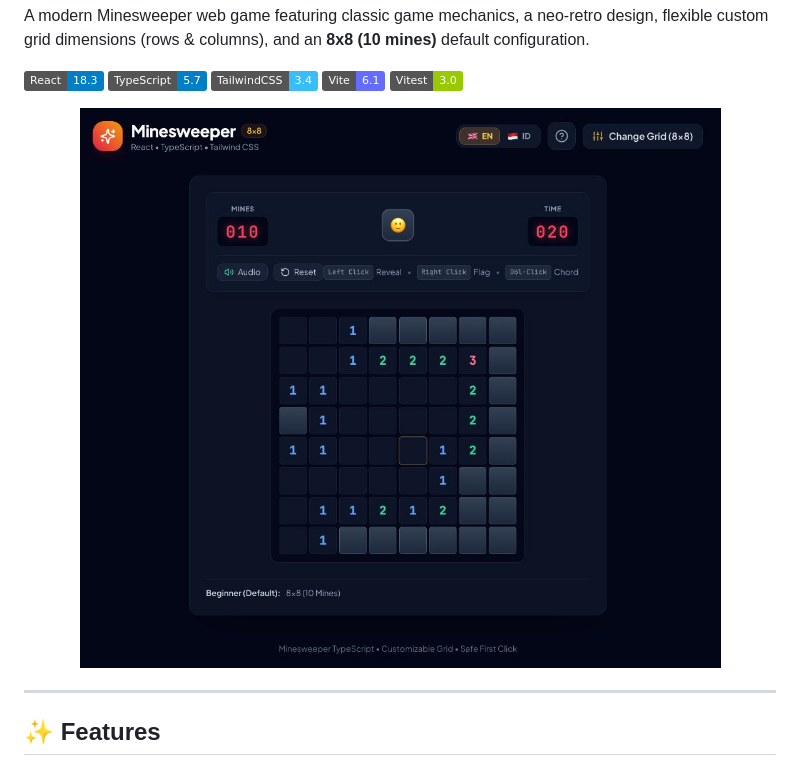
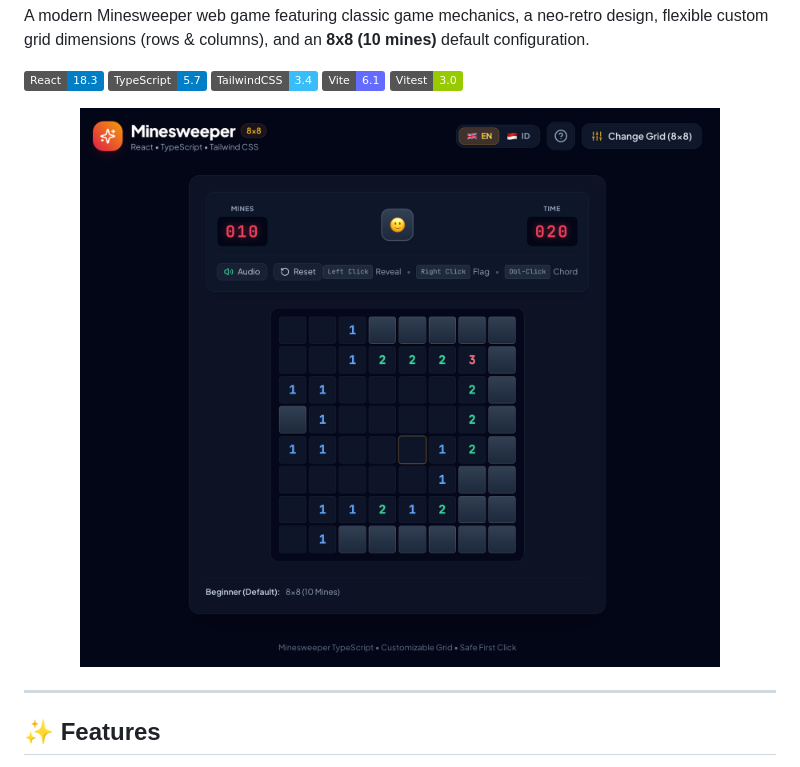
Before and after one commit to yoga-nugroho129/devsecops-minesweeper-typescript, a Markdown page: README.md, the part around the change. GitHub-like rendering; pictures changed too: assets/preview.jpg (deleted), assets/preview.png (added); badges without logos.

Commit message:
docs: fix image

```diff
--- a/README.md
+++ b/README.md
@@ -13,7 +13,7 @@ A modern Minesweeper web game featuring classic game mechanics, a neo-retro desi
 ![Vitest](https://img.shields.io/badge/Vitest-3.0-green?logo=vitest)
 
 <p align="center">
-  <img src="./assets/preview.jpg" alt="Minesweeper Modern Preview" width="650" style="border-radius: 12px; box-shadow: 0 10px 25px -5px rgba(0, 0, 0, 0.4);" />
+  <img src="./assets/preview.png" alt="Minesweeper Modern Preview" width="650" style="border-radius: 12px; box-shadow: 0 10px 25px -5px rgba(0, 0, 0, 0.4);" />
 </p>
 
 ---
```
